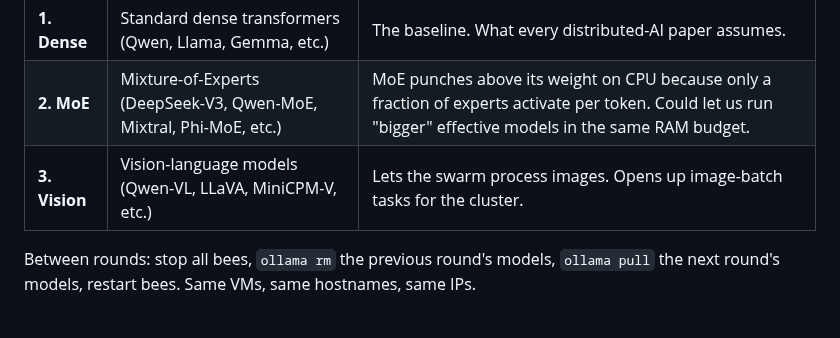
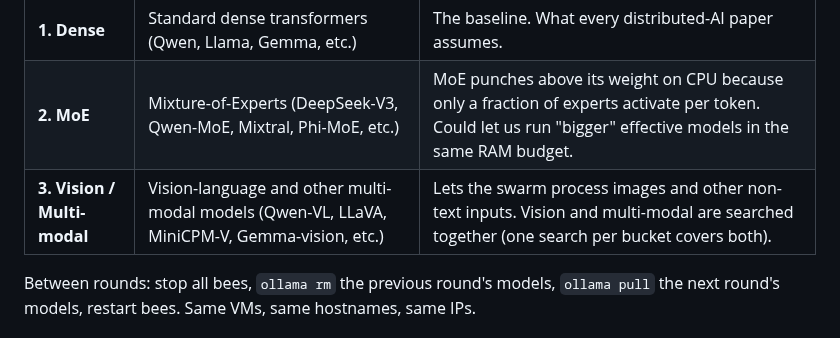
Before and after one commit to strulovitz/KillerBee, a Markdown page: PHASE3_LINUX_VM_SETUP.md, the part around the change. Rendered like a GitHub page.

Commit message:
Phase 3: clarify Round 3 = vision + multi-modal searched together

```diff
--- a/PHASE3_LINUX_VM_SETUP.md
+++ b/PHASE3_LINUX_VM_SETUP.md
@@ -173,7 +173,7 @@ The same 15 VMs will be tested in three independent passes. Each pass loads a di
 |---|---|---|
 | **1. Dense** | Standard dense transformers (Qwen, Llama, Gemma, etc.) | The baseline. What every distributed-AI paper assumes. |
 | **2. MoE** | Mixture-of-Experts (DeepSeek-V3, Qwen-MoE, Mixtral, Phi-MoE, etc.) | MoE punches above its weight on CPU because only a fraction of experts activate per token. Could let us run "bigger" effective models in the same RAM budget. |
-| **3. Vision** | Vision-language models (Qwen-VL, LLaVA, MiniCPM-V, etc.) | Lets the swarm process images. Opens up image-batch tasks for the cluster. |
+| **3. Vision / Multi-modal** | Vision-language and other multi-modal models (Qwen-VL, LLaVA, MiniCPM-V, Gemma-vision, etc.) | Lets the swarm process images and other non-text inputs. Vision and multi-modal are searched together (one search per bucket covers both). |
 
 Between rounds: stop all bees, `ollama rm` the previous round's models, `ollama pull` the next round's models, restart bees. Same VMs, same hostnames, same IPs.
 
```
